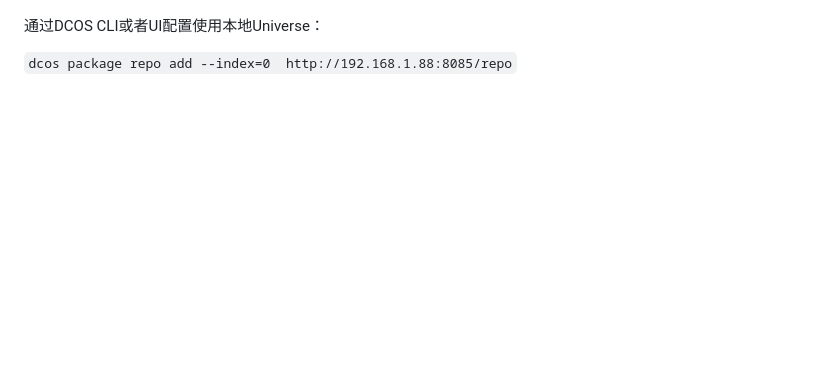
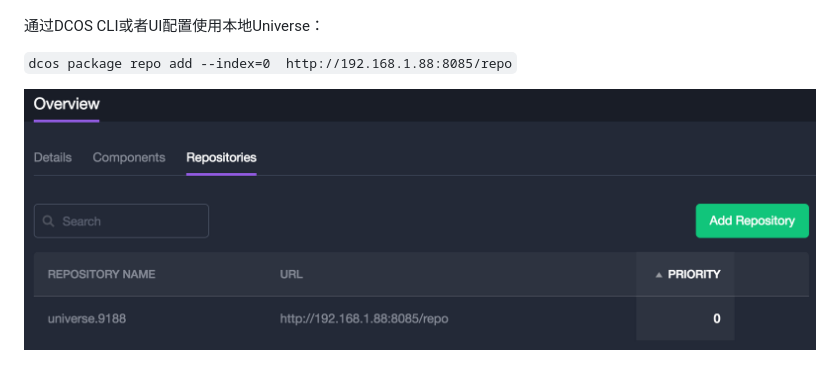
Before and after one commit to hemin1003/dcos, a Markdown page: dcos-component-universe.md, the part around the change. Rendered like a GitHub page; pictures changed too: assets/dcos_universe_repository_config.png (added); blank space fills up the shorter version.

Commit message:
Updates dcos-component-universe.md
Auto commit by GitBook Editor

```diff
--- a/dcos-component-universe.md
+++ b/dcos-component-universe.md
@@ -94,3 +94,5 @@
 通过DCOS CLI或者UI配置使用本地Universe：
 
 `dcos package repo add --index=0  http://192.168.1.88:8085/repo`
+
+![](/assets/dcos_universe_repository_config.png)
```
